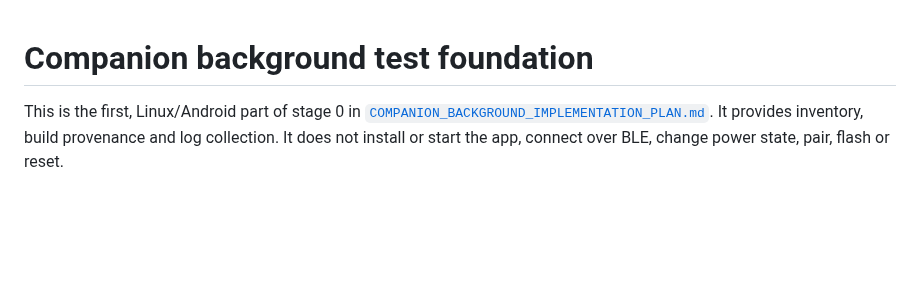
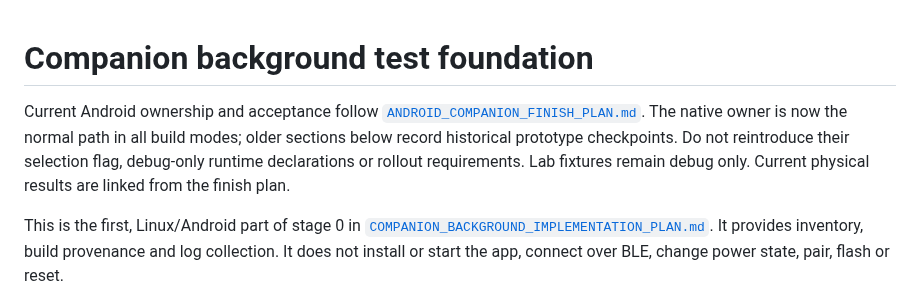
Before and after one commit to ZSWatch/ZSWatch-App, a Markdown page: scripts/companion_hil/README.md, the part around the change. Rendered like a GitHub page; blank space fills up the shorter version.

Commit message:
Record final Android background and recovery acceptance

```diff
--- a/scripts/companion_hil/README.md
+++ b/scripts/companion_hil/README.md
@@ -1,4 +1,11 @@
 # Companion background test foundation
+
+Current Android ownership and acceptance follow
+[`ANDROID_COMPANION_FINISH_PLAN.md`](../../ANDROID_COMPANION_FINISH_PLAN.md).
+The native owner is now the normal path in all build modes; older sections below
+record historical prototype checkpoints. Do not reintroduce their selection flag,
+debug-only runtime declarations or rollout requirements. Lab fixtures remain debug
+only. Current physical results are linked from the finish plan.
 
 This is the first, Linux/Android part of stage 0 in
 [`COMPANION_BACKGROUND_IMPLEMENTATION_PLAN.md`](../../COMPANION_BACKGROUND_IMPLEMENTATION_PLAN.md).
```
Also changed, not shown: ANDROID_COMPANION_FEATURE_INVENTORY.md (+7 -15 lines), ANDROID_COMPANION_FINISH_PLAN.md (+19 -1 lines).
